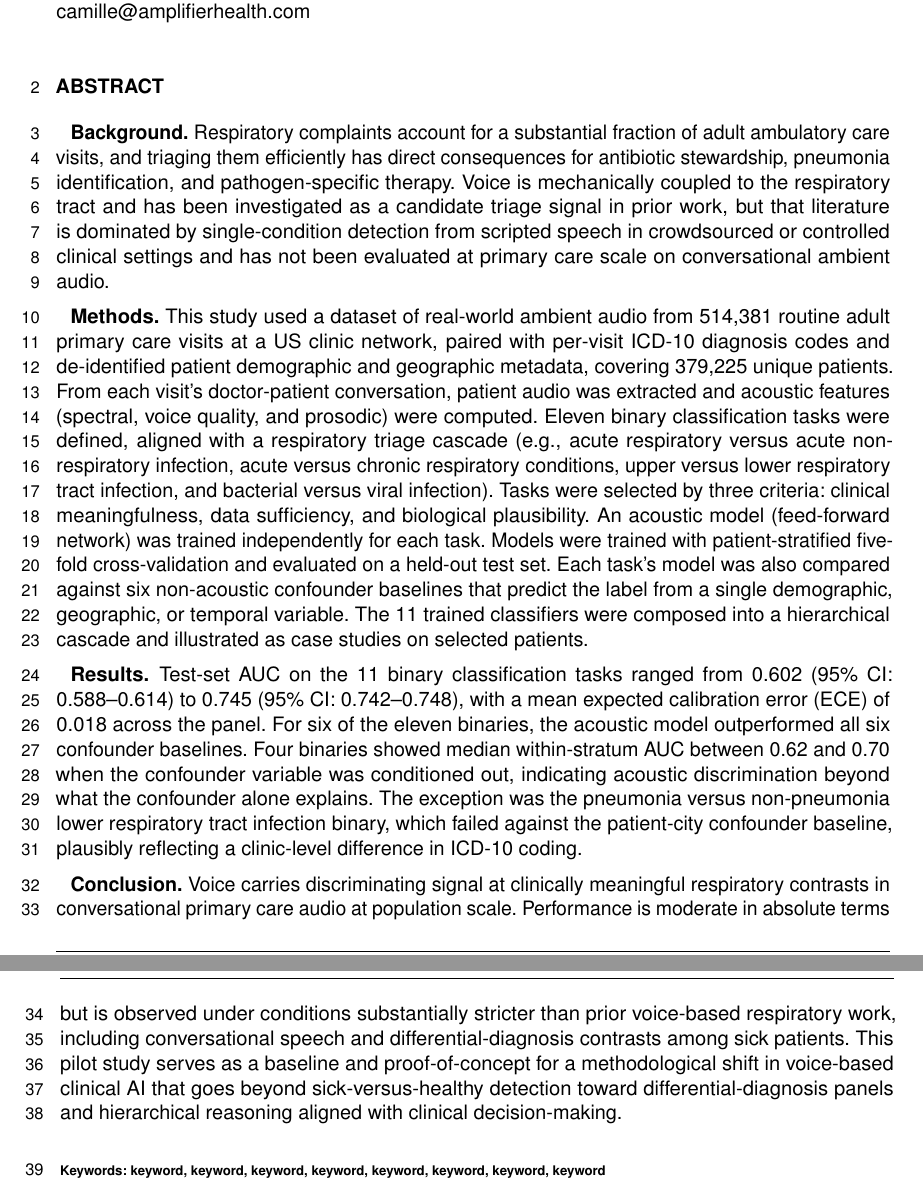
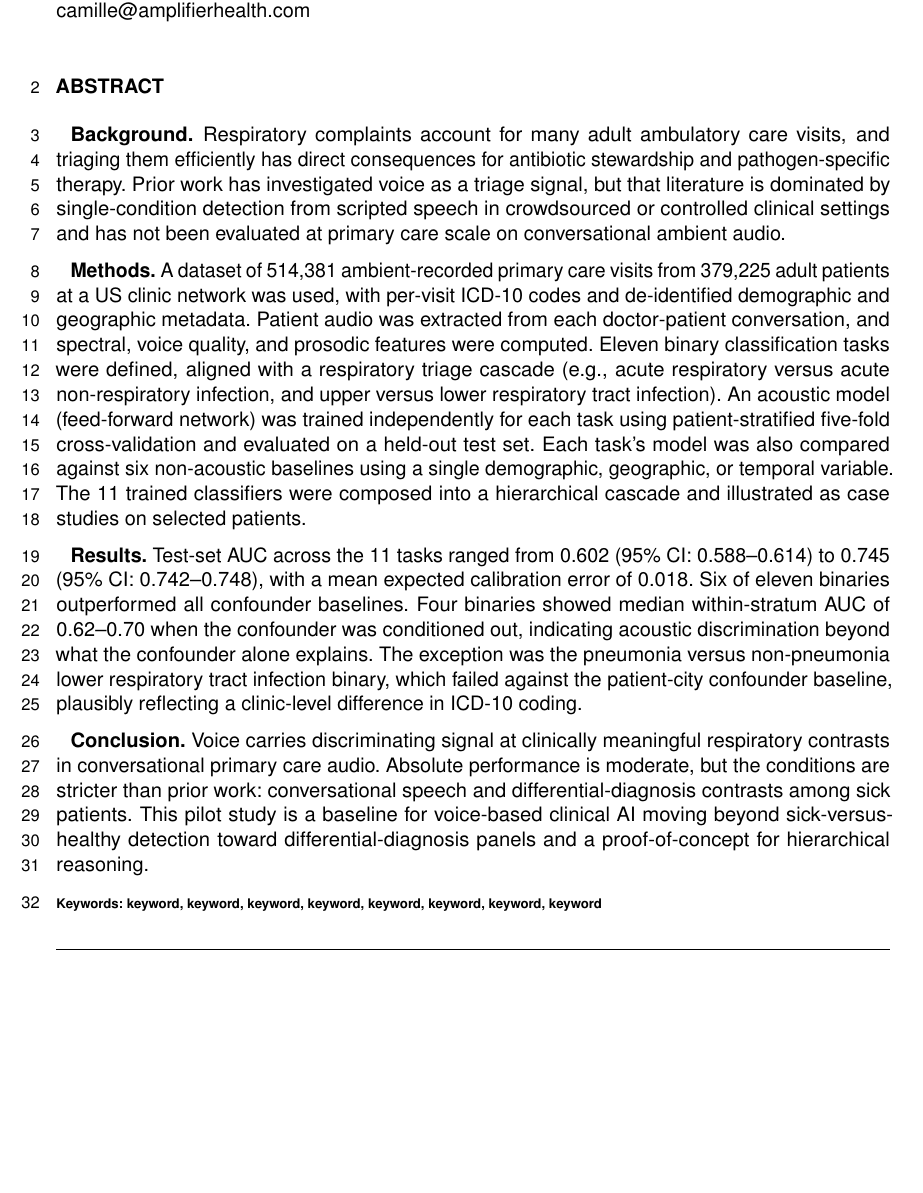
Before and after one commit to vjsravi/frontiers-2026-paper, a LaTeX document (frontiers.tex): two parts of pages 1 and 2 of 33 before the commit and part of page 1 of 33 after it, the two joined at a grey line, cut so that both start at the same text, the shorter picture padded with empty space. Compiled offline with pdfLaTeX.

Commit message:
trim abstract to 350 words: Background tightened; Methods cohort intro and tasks sentence compressed, criteria sentence dropped; Results compressed; Conclusion last sentence reshaped
Co-Authored-By: Claude Opus 4.7 (1M context) <noreply@anthropic.com>

```diff
--- a/frontiers.tex
+++ b/frontiers.tex
@@ -58,13 +58,13 @@
 
 \section{}
 
-\textbf{Background.} Respiratory complaints account for a substantial fraction of adult ambulatory care visits, and triaging them efficiently has direct consequences for antibiotic stewardship, pneumonia identification, and pathogen-specific therapy. Voice is mechanically coupled to the respiratory tract and has been investigated as a candidate triage signal in prior work, but that literature is dominated by single-condition detection from scripted speech in crowdsourced or controlled clinical settings and has not been evaluated at primary care scale on conversational ambient audio.
+\textbf{Background.} Respiratory complaints account for many adult ambulatory care visits, and triaging them efficiently has direct consequences for antibiotic stewardship and pathogen-specific therapy. Prior work has investigated voice as a triage signal, but that literature is dominated by single-condition detection from scripted speech in crowdsourced or controlled clinical settings and has not been evaluated at primary care scale on conversational ambient audio.
 
-\textbf{Methods.} This study used a dataset of real-world ambient audio from 514{,}381 routine adult primary care visits at a US clinic network, paired with per-visit ICD-10 diagnosis codes and de-identified patient demographic and geographic metadata, covering 379{,}225 unique patients. From each visit's doctor-patient conversation, patient audio was extracted and acoustic features (spectral, voice quality, and prosodic) were computed. Eleven binary classification tasks were defined, aligned with a respiratory triage cascade (e.g., acute respiratory versus acute non-respiratory infection, acute versus chronic respiratory conditions, upper versus lower respiratory tract infection, and bacterial versus viral infection). Tasks were selected by three criteria: clinical meaningfulness, data sufficiency, and biological plausibility. An acoustic model (feed-forward network) was trained independently for each task. Models were trained with patient-stratified five-fold cross-validation and evaluated on a held-out test set. Each task's model was also compared against six non-acoustic confounder baselines that predict the label from a single demographic, geographic, or temporal variable. The 11 trained classifiers were composed into a hierarchical cascade and illustrated as case studies on selected patients.
+\textbf{Methods.} A dataset of 514{,}381 ambient-recorded primary care visits from 379{,}225 adult patients at a US clinic network was used, with per-visit ICD-10 codes and de-identified demographic and geographic metadata. Patient audio was extracted from each doctor-patient conversation, and spectral, voice quality, and prosodic features were computed. Eleven binary classification tasks were defined, aligned with a respiratory triage cascade (e.g., acute respiratory versus acute non-respiratory infection, and upper versus lower respiratory tract infection). An acoustic model (feed-forward network) was trained independently for each task using patient-stratified five-fold cross-validation and evaluated on a held-out test set. Each task's model was also compared against six non-acoustic baselines using a single demographic, geographic, or temporal variable. The 11 trained classifiers were composed into a hierarchical cascade and illustrated as case studies on selected patients.
 
-\textbf{Results.} Test-set AUC on the 11 binary classification tasks ranged from 0.602 (95\% CI: 0.588--0.614) to 0.745 (95\% CI: 0.742--0.748), with a mean expected calibration error (ECE) of 0.018 across the panel. For six of the eleven binaries, the acoustic model outperformed all six confounder baselines. Four binaries showed median within-stratum AUC between 0.62 and 0.70 when the confounder variable was conditioned out, indicating acoustic discrimination beyond what the confounder alone explains. The exception was the pneumonia versus non-pneumonia lower respiratory tract infection binary, which failed against the patient-city confounder baseline, plausibly reflecting a clinic-level difference in ICD-10 coding.
+\textbf{Results.} Test-set AUC across the 11 tasks ranged from 0.602 (95\% CI: 0.588--0.614) to 0.745 (95\% CI: 0.742--0.748), with a mean expected calibration error of 0.018. Six of eleven binaries outperformed all confounder baselines. Four binaries showed median within-stratum AUC of 0.62--0.70 when the confounder was conditioned out, indicating acoustic discrimination beyond what the confounder alone explains. The exception was the pneumonia versus non-pneumonia lower respiratory tract infection binary, which failed against the patient-city confounder baseline, plausibly reflecting a clinic-level difference in ICD-10 coding.
 
-\textbf{Conclusion.} Voice carries discriminating signal at clinically meaningful respiratory contrasts in conversational primary care audio at population scale. Performance is moderate in absolute terms but is observed under conditions substantially stricter than prior voice-based respiratory work, including conversational speech and differential-diagnosis contrasts among sick patients. This pilot study serves as a baseline and proof-of-concept for a methodological shift in voice-based clinical AI that goes beyond sick-versus-healthy detection toward differential-diagnosis panels and hierarchical reasoning aligned with clinical decision-making.
+\textbf{Conclusion.} Voice carries discriminating signal at clinically meaningful respiratory contrasts in conversational primary care audio. Absolute performance is moderate, but the conditions are stricter than prior work: conversational speech and differential-diagnosis contrasts among sick patients. This pilot study is a baseline for voice-based clinical AI moving beyond sick-versus-healthy detection toward differential-diagnosis panels and a proof-of-concept for hierarchical reasoning.
 
 
 \tiny
```
